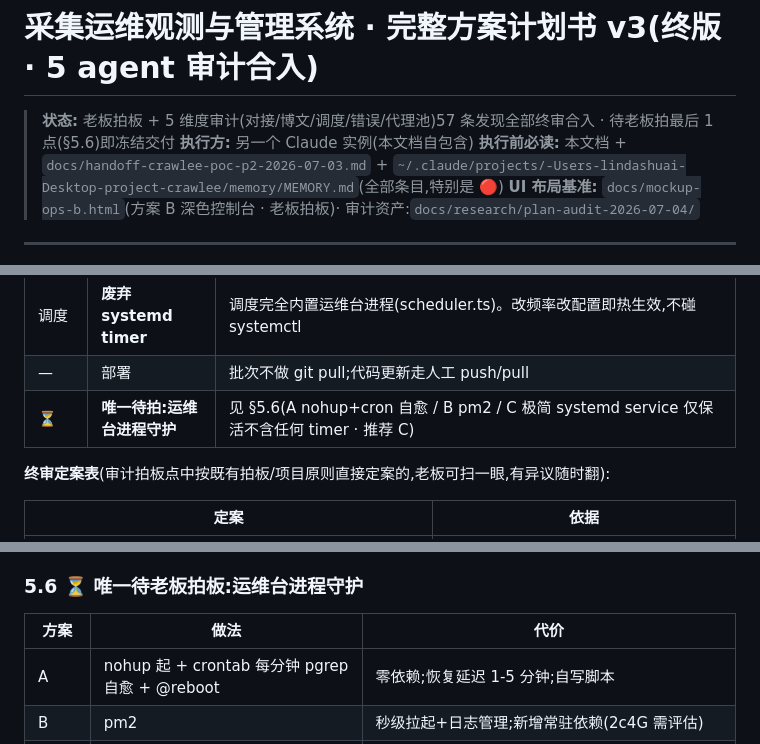
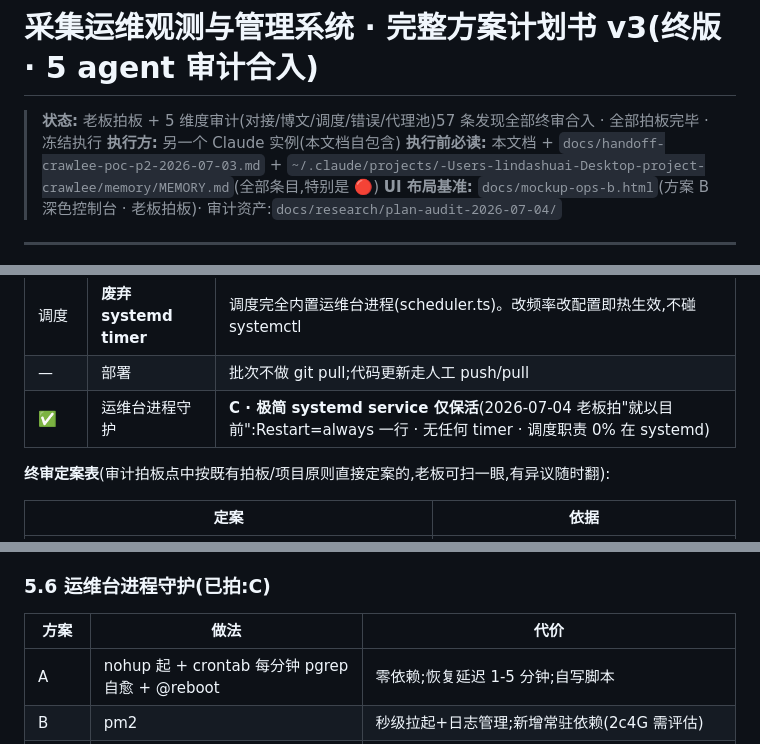
Before and after one commit to invoke888/crawlee-blog-poc, a Markdown page: docs/plan-ops-dashboard-2026-07-04.md, 3 parts joined by grey strips. GitHub-like rendering.

Commit message:
docs: 计划书冻结(§5.6 拍 C · 进入执行)
Co-Authored-By: Claude Fable 5 <noreply@anthropic.com>

```diff
--- a/docs/plan-ops-dashboard-2026-07-04.md
+++ b/docs/plan-ops-dashboard-2026-07-04.md
@@ -1,6 +1,6 @@
 # 采集运维观测与管理系统 · 完整方案计划书 v3(终版 · 5 agent 审计合入)
 
-> **状态:** 老板拍板 + 5 维度审计(对接/博文/调度/错误/代理池)57 条发现全部终审合入 · 待老板拍最后 1 点(§5.6)即冻结交付
+> **状态:** 老板拍板 + 5 维度审计(对接/博文/调度/错误/代理池)57 条发现全部终审合入 · 全部拍板完毕 · 冻结执行
 > **执行方:** 另一个 Claude 实例(本文档自包含)
 > **执行前必读:** 本文档 + `docs/handoff-crawlee-poc-p2-2026-07-03.md` + `~/.claude/projects/-Users-lindashuai-Desktop-project-crawlee/memory/MEMORY.md`(全部条目,特别是 🔴)
 > **UI 布局基准:** `docs/mockup-ops-b.html`(方案 B 深色控制台 · 老板拍板)· 审计资产:`docs/research/plan-audit-2026-07-04/`
@@ -25,7 +25,7 @@
 | UI | **方案 B 深色控制台 · 一期六页** | 总览 / 告警 / 源管理 / 博文管理 / 错误日志 / **设置**(代理池+运行参数) |
 | 调度 | **废弃 systemd timer** | 调度完全内置运维台进程(scheduler.ts)。改频率改配置即热生效,不碰 systemctl |
 | — | 部署 | 批次不做 git pull;代码更新走人工 push/pull |
-| ⏳ | **唯一待拍:运维台进程守护** | 见 §5.6(A nohup+cron 自愈 / B pm2 / C 极简 systemd service 仅保活不含任何 timer · 推荐 C) |
+| ✅ | 运维台进程守护 | **C · 极简 systemd service 仅保活**(2026-07-04 老板拍"就以目前":Restart=always 一行 · 无任何 timer · 调度职责 0% 在 systemd)|
 
 **终审定案表**(审计拍板点中按既有拍板/项目原则直接定案的,老板可扫一眼,有异议随时翻):
 
@@ -314,7 +314,7 @@ CREATE INDEX IF NOT EXISTS idx_crawl_errors_kind ON crawl_errors(kind);
 - **防呆** 软阻断:保存自动测试,失败返 422 + 详情,二次确认带 force 才写库(记 saved_despite_test_failure)。
 - **归因** runs 表三哈希列,换池前后失败率跳变可直查;config_audit 哈希与 runs 哈希可 `=` 关联成完整链路。
 
-### 5.6 ⏳ 唯一待老板拍板:运维台进程守护
+### 5.6 运维台进程守护(已拍:C)
 
 | 方案 | 做法 | 代价 |
 |---|---|---|
```
Also changed, not shown: other parts of docs/plan-ops-dashboard-2026-07-04.md (+1 -1 lines).
